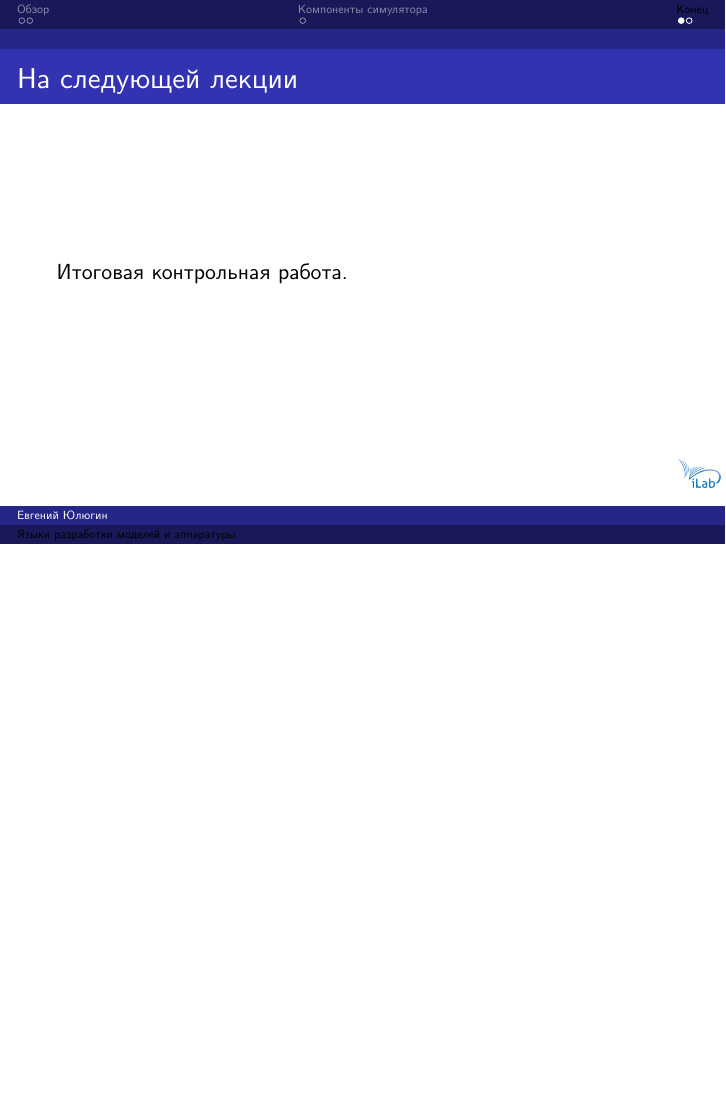
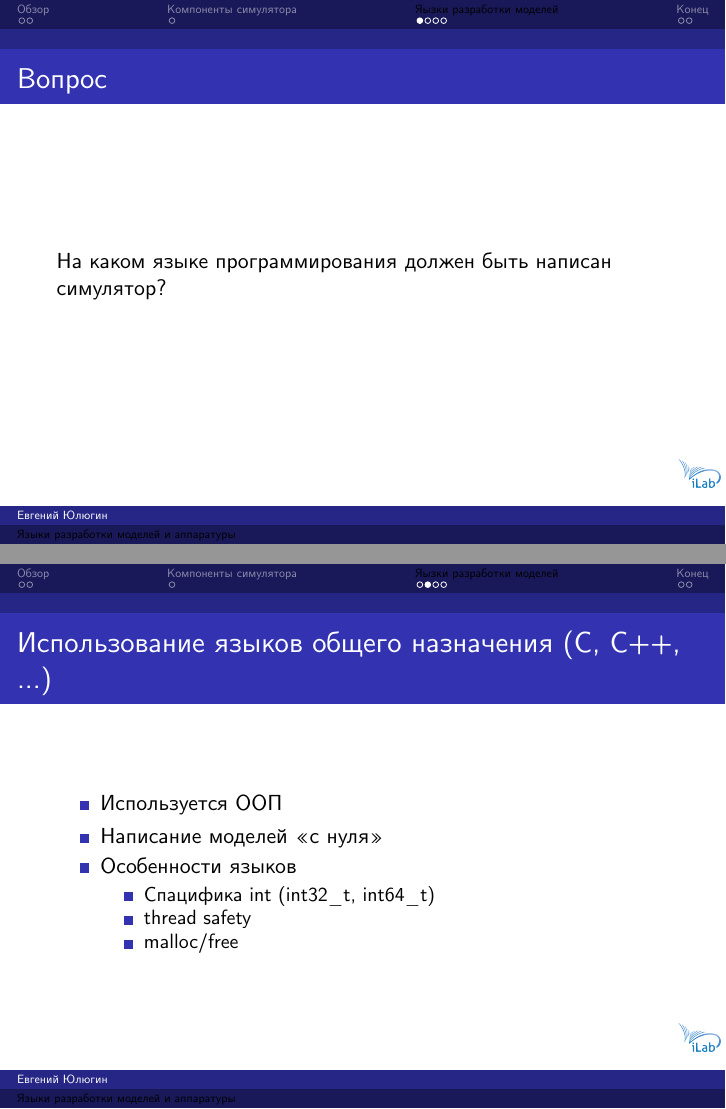
Before and after one commit to yulyugin/sim-lectures, LaTeX slides (languages/languages.tex): page 5 of 6 before the commit and pages 5 and 6 of 10 after it, the two joined at a grey line, the shorter picture padded with empty space. Compiled offline with XeLaTeX.

Commit message:
Expand lecture

```diff
--- a/languages/languages.tex
+++ b/languages/languages.tex
@@ -36,3 +36,25 @@
 
 \end{frame}
 
+\section{Яызки разработки моделей}
+
+\begin{frame}{Вопрос}
+
+На каком языке программирования должен быть написан симулятор?
+
+\end{frame}
+
+\begin{frame}{Использование языков общего назначения (C, C++, ...)}
+
+\begin{itemize}
+  \item Используется ООП
+  \item Написание моделей <<с нуля>>
+  \item Особенности языков
+  \begin{itemize}
+    \item Спацифика int (int32\_t, int64\_t)
+    \item thread safety
+    \item malloc/free
+  \end{itemize}
+\end{itemize}
+
+\end{frame}
```
Also changed, not shown: languages/languages.tex (16 more changed lines).
